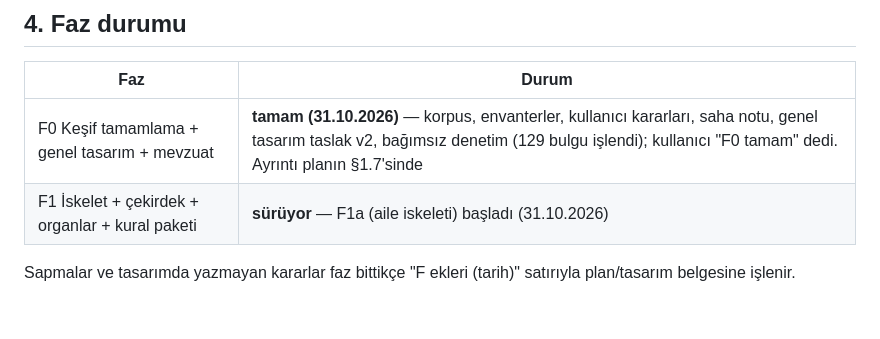
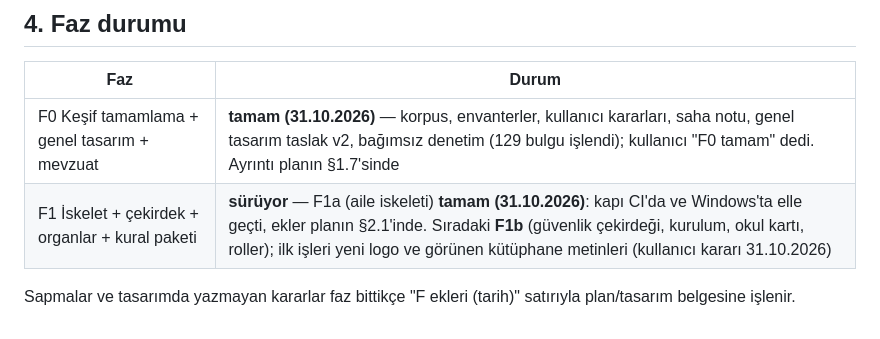
Before and after one commit to aalidemirci/oab-defteri, a Markdown page: CLAUDE.md, the part around the change. Drawn GitHub-style.

```diff
--- a/CLAUDE.md
+++ b/CLAUDE.md
@@ -103,7 +103,7 @@ siteyi ve evrakı kapsar.
 | Faz | Durum |
 |---|---|
 | F0 Keşif tamamlama + genel tasarım + mevzuat | **tamam (31.10.2026)** — korpus, envanterler, kullanıcı kararları, saha notu, genel tasarım taslak v2, bağımsız denetim (129 bulgu işlendi); kullanıcı "F0 tamam" dedi. Ayrıntı planın §1.7'sinde |
-| F1 İskelet + çekirdek + organlar + kural paketi | **sürüyor** — F1a (aile iskeleti) başladı (31.10.2026) |
+| F1 İskelet + çekirdek + organlar + kural paketi | **sürüyor** — F1a (aile iskeleti) **tamam (31.10.2026)**: kapı CI'da ve Windows'ta elle geçti, ekler planın §2.1'inde. Sıradaki **F1b** (güvenlik çekirdeği, kurulum, okul kartı, roller); ilk işleri yeni logo ve görünen kütüphane metinleri (kullanıcı kararı 31.10.2026) |
 
 Sapmalar ve tasarımda yazmayan kararlar faz bittikçe "F<n> ekleri (tarih)" satırıyla
 plan/tasarım belgesine işlenir.
```
Also changed, not shown: docs/plan/2026-10-31-f0-f1-plani.md (+31 -0 lines).
